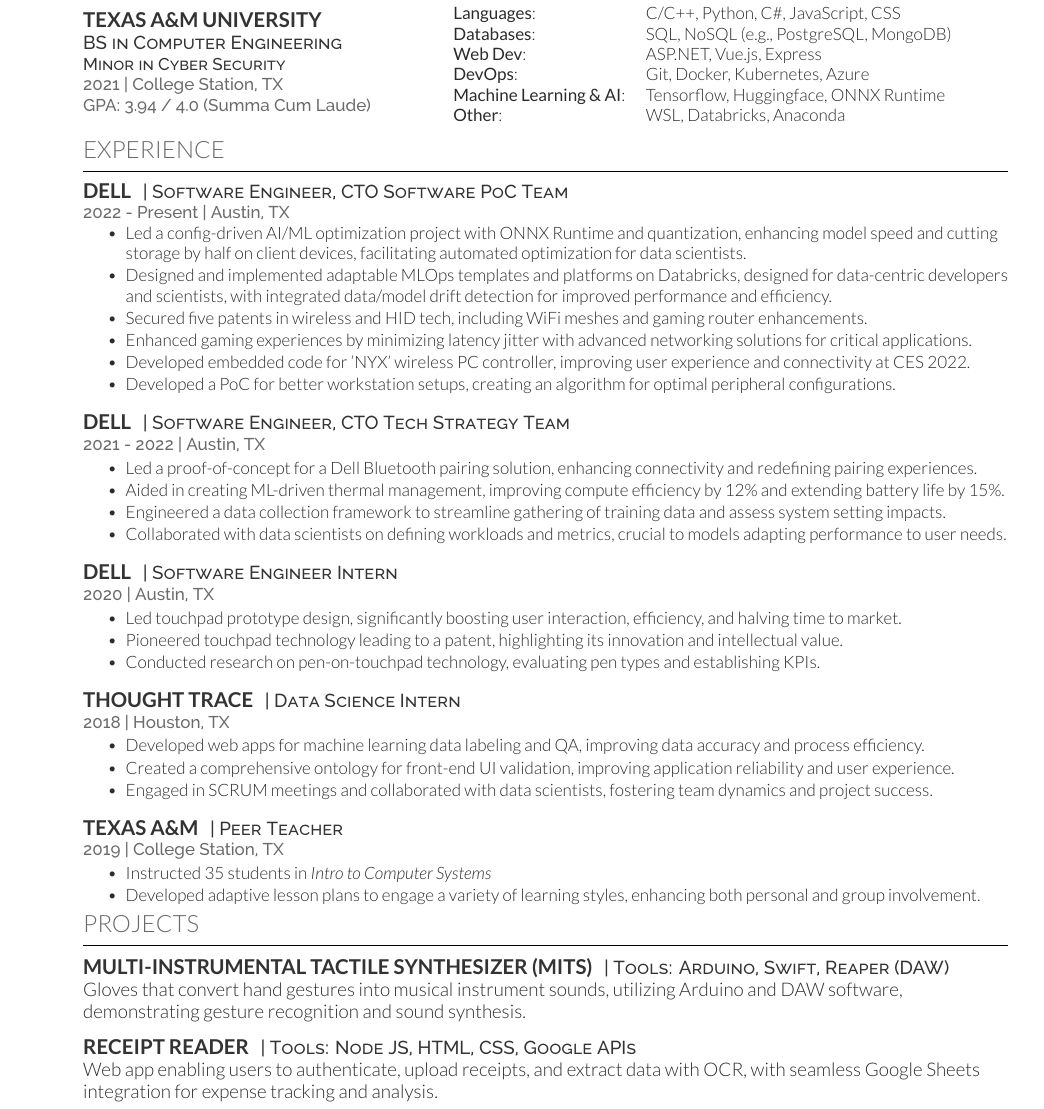
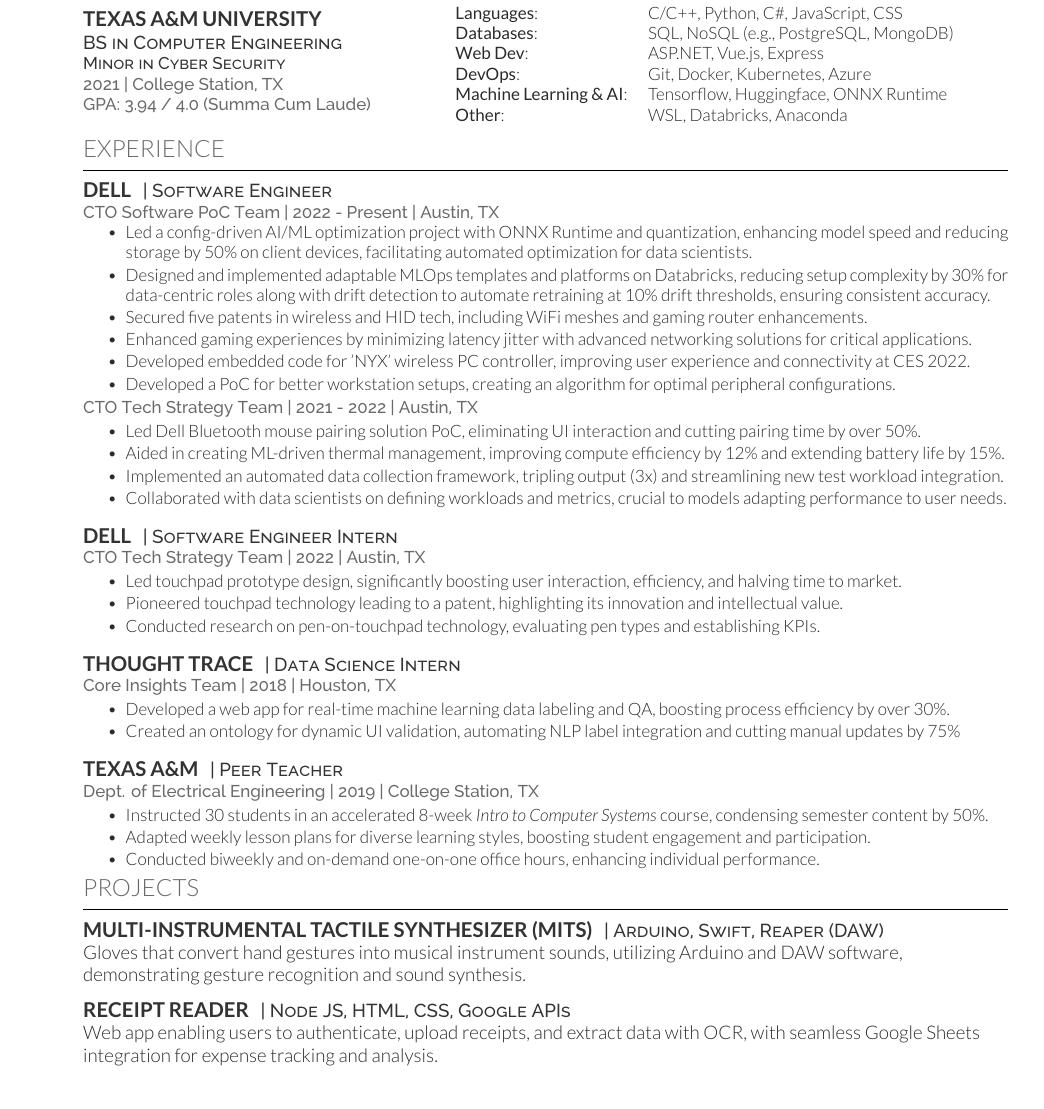
Before and after one commit to nickrwann/resume, a LaTeX CV (resume.tex): part of the page, cut so that both start at the same text. The pictures show the PDF file resume.pdf that the author committed with the source.

Commit message:
Tidy team names + numbers

```diff
--- a/resume.tex
+++ b/resume.tex
@@ -46,27 +44,22 @@
 
 % Dell Experience 1
 \runsubsection{Dell}
-\descript{| Software Engineer, CTO Software PoC Team }
-\location{2022 - Present | Austin, TX}
+\descript{| Software Engineer  }
+\location{CTO Software PoC Team | 2022 - Present | Austin, TX}
 \vspace{\topsep}
 \begin{tightemize}
-    \item Led a config-driven AI/ML optimization project with ONNX Runtime and quantization, enhancing model speed and cutting storage by half on client devices, facilitating automated optimization for data scientists.
-    \item Designed and implemented adaptable MLOps templates and platforms on Databricks, designed for data-centric developers and scientists, with integrated data/model drift detection for improved performance and efficiency.
+    \item Led a config-driven AI/ML optimization project with ONNX Runtime and quantization, enhancing model speed and reducing storage by 50\% on client devices, facilitating automated optimization for data scientists.
+    \item Designed and implemented adaptable MLOps templates and platforms on Databricks, reducing setup complexity by 30\% for data-centric roles along with drift detection to automate retraining at 10\% drift thresholds, ensuring consistent accuracy.
     \item Secured five patents in wireless and HID tech, including WiFi meshes and gaming router enhancements.
     \item Enhanced gaming experiences by minimizing latency jitter with advanced networking solutions for critical applications.
     \item Developed embedded code for 'NYX' wireless PC controller, improving user experience and connectivity at CES 2022.
     \item Developed a PoC for better workstation setups, creating an algorithm for optimal peripheral configurations.
 \end{tightemize}
-\sectionsep
-
-% Dell Experience 2
-\runsubsection{Dell}
-\descript{| Software Engineer, CTO Tech Strategy Team }
-\location{2021 - 2022 | Austin, TX}
+\location{CTO Tech Strategy Team | 2021 - 2022 | Austin, TX}
 \begin{tightemize}
-    \item Led a proof-of-concept for a Dell Bluetooth pairing solution, enhancing connectivity and redefining pairing experiences.
+    \item Led Dell Bluetooth mouse pairing solution PoC, eliminating UI interaction and cutting pairing time by over 50\%.
     \item Aided in creating ML-driven thermal management, improving compute efficiency by 12\% and extending battery life by 15\%.
-    \item Engineered a data collection framework to streamline gathering of training data and assess system setting impacts.
+    \item Implemented an automated data collection framework, tripling output (3x) and streamlining new test workload integration.
     \item Collaborated with data scientists on defining workloads and metrics, crucial to models adapting performance to user needs.
 \end{tightemize}
 \sectionsep
@@ -74,7 +67,7 @@
 % Dell Internship
 \runsubsection{Dell}
 \descript{| Software Engineer Intern }
-\location{2020 | Austin, TX}
+\location{CTO Tech Strategy Team | 2022 | Austin, TX}
 \begin{tightemize}
     \item Led touchpad prototype design, significantly boosting user interaction, efficiency, and halving time to market.
     \item Pioneered touchpad technology leading to a patent, highlighting its innovation and intellectual value.
@@ -85,26 +78,25 @@
 % Thought Trace Internship
 \runsubsection{Thought Trace}
 \descript{| Data Science Intern}
-\location{2018 | Houston, TX}
+\location{Core Insights Team | 2018 | Houston, TX}
 \begin{tightemize}
-    \item Developed web apps for machine learning data labeling and QA, improving data accuracy and process efficiency.
-    \item Created a comprehensive ontology for front-end UI validation, improving application reliability and user experience.
-    \item Engaged in SCRUM meetings and collaborated with data scientists, fostering team dynamics and project success.
+    \item Developed a web app for real-time machine learning data labeling and QA, boosting process efficiency by over 30\%.
+    \item Created an ontology for dynamic UI validation, automating NLP label integration and cutting manual updates by 75\%
 \end{tightemize}
 \sectionsep
 
 % Texas A&M Teaching
 \runsubsection{Texas A\&M}
 \descript{| Peer Teacher }
-\location{2019 | College Station, TX}
+\location{Dept. of Electrical Engineering | 2019 | College Station, TX}
 \begin{tightemize}
-    \item Instructed 35 students in {\it Intro to Computer Systems}
-    \item Developed adaptive lesson plans to engage a variety of learning styles, enhancing both personal and group involvement.
+    \item Instructed 30 students in an accelerated 8-week {\it Intro to Computer Systems} course, condensing semester content by 50\%.
+    \item Adapted weekly lesson plans for diverse learning styles, boosting student engagement and participation.
+    \item Conducted biweekly and on-demand one-on-one office hours, enhancing individual performance.
 \end{tightemize}
 \sectionsep
 
 \end{minipage}
-
 
 % Projects Section
 \begin{minipage}[t]{1\textwidth}
@@ -115,13 +107,13 @@
 
 % Project 1
 \runsubsection{Multi-Instrumental Tactile Synthesizer (MITS)}
-\descript{| Tools: Arduino, Swift, Reaper (DAW)}
+\descript{| Arduino, Swift, Reaper (DAW)}
 Gloves that convert hand gestures into musical instrument sounds, utilizing Arduino and DAW software, demonstrating gesture recognition and sound synthesis.
 \sectionsep
 
 % Project 2
 \runsubsection{Receipt Reader}
-\descript{| Tools: Node JS, HTML, CSS, Google APIs}
+\descript{| Node JS, HTML, CSS, Google APIs}
 Web app enabling users to authenticate, upload receipts, and extract data with OCR, with seamless Google Sheets integration for expense tracking and analysis.
 \sectionsep
 
```
Also changed, not shown: resume.pdf, resume.tex (6 more changed lines).
